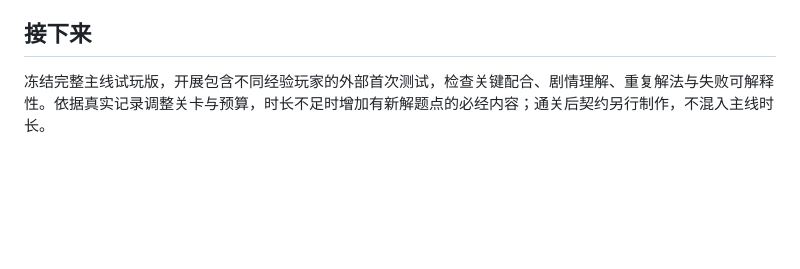
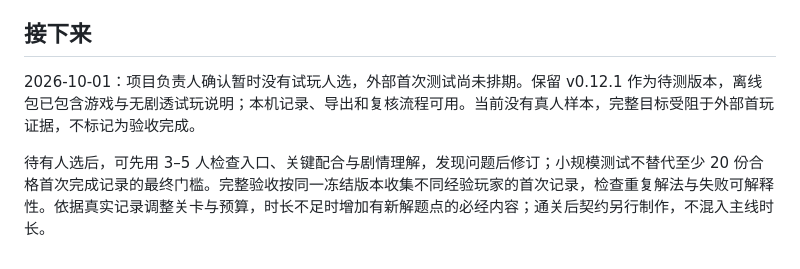
Before and after one commit to Sskift/echo-heist, a Markdown page: docs/production-status.md, the part around the change. Rendered like a GitHub page; blank space fills up the shorter version.

Commit message:
docs: record unavailable first-play participants

```diff
--- a/docs/production-status.md
+++ b/docs/production-status.md
@@ -88,4 +88,6 @@ M0 的四种机制已有可玩样例，仍需玩家判断直观性与趣味性
 
 ## 接下来
 
-冻结完整主线试玩版，开展包含不同经验玩家的外部首次测试，检查关键配合、剧情理解、重复解法与失败可解释性。依据真实记录调整关卡与预算，时长不足时增加有新解题点的必经内容；通关后契约另行制作，不混入主线时长。
+2026-10-01：项目负责人确认暂时没有试玩人选，外部首次测试尚未排期。保留 v0.12.1 作为待测版本，离线包已包含游戏与无剧透试玩说明；本机记录、导出和复核流程可用。当前没有真人样本，完整目标受阻于外部首玩证据，不标记为验收完成。
+
+待有人选后，可先用 3–5 人检查入口、关键配合与剧情理解，发现问题后修订；小规模测试不替代至少 20 份合格首次完成记录的最终门槛。完整验收按同一冻结版本收集不同经验玩家的首次记录，检查重复解法与失败可解释性。依据真实记录调整关卡与预算，时长不足时增加有新解题点的必经内容；通关后契约另行制作，不混入主线时长。
```
Also changed, not shown: docs/goal-audit.md (+1 -0 lines).
